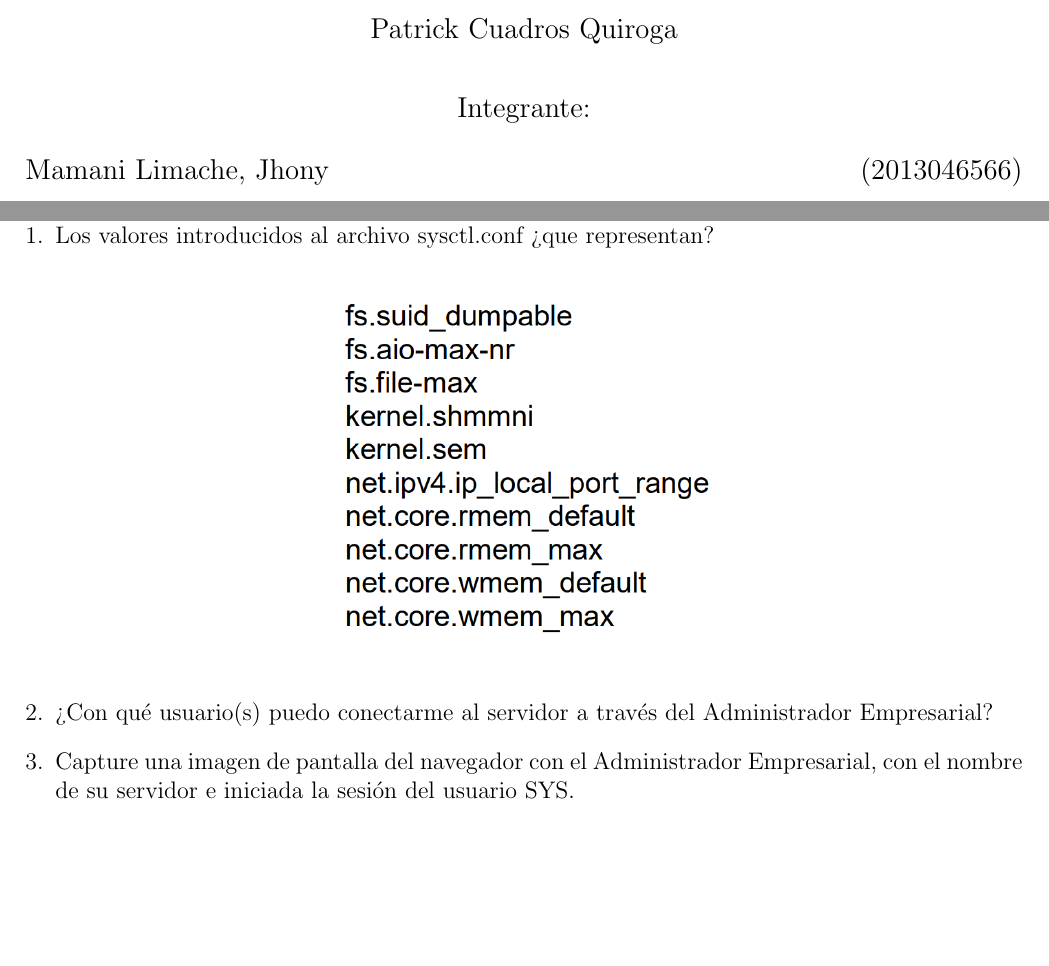
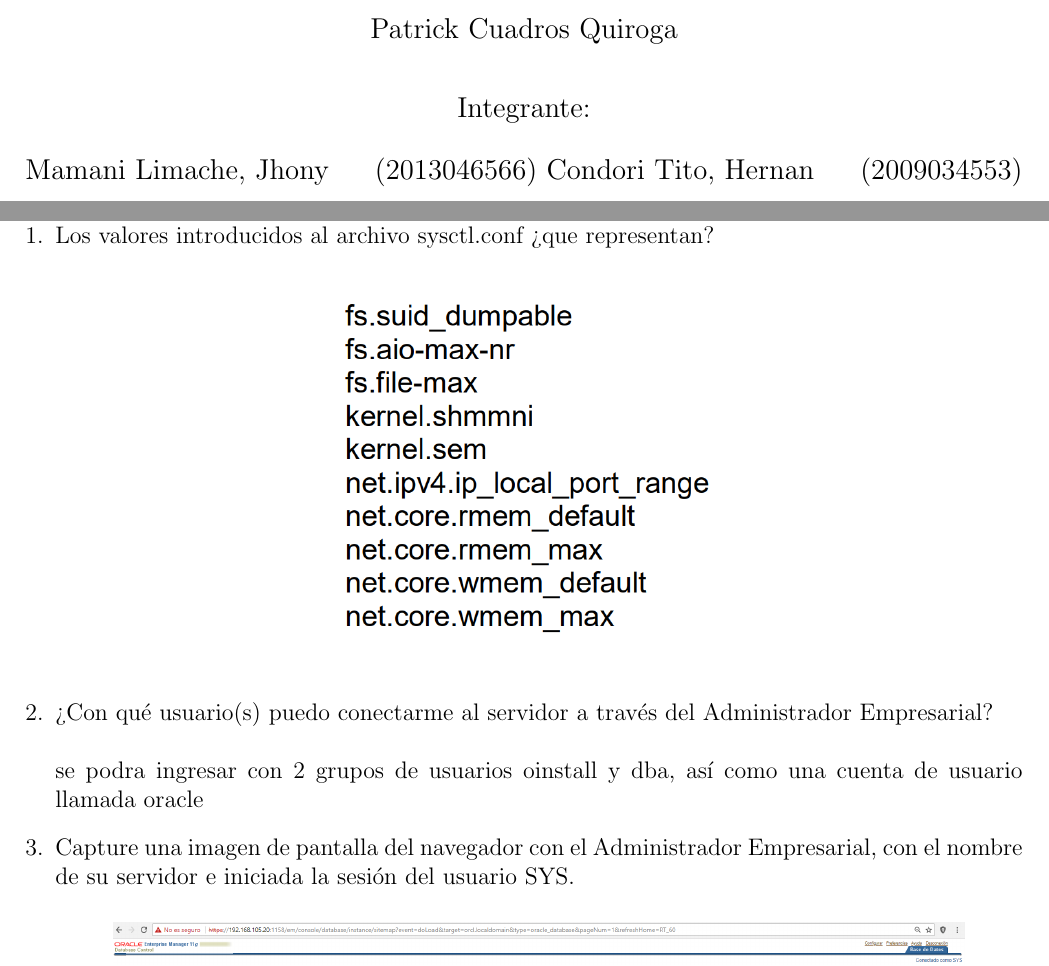
Before and after one commit to JOSEMLI/BDII_Informe_Lab_05_06, a LaTeX document (BDII_Informe_Lab_06_5.tex, which reads Secciones/Actividad01.tex): two parts of pages 1 and 3 of 4, joined at a grey line, cut so that both start at the same text, the shorter picture padded with empty space. Compiled offline with pdfLaTeX.

Commit message:
actualizado

```diff
--- a/BDII_Informe_Lab_06_5.tex
+++ b/BDII_Informe_Lab_06_5.tex
@@ -78,6 +78,7 @@ BASE DE DATOS II\\
 Integrante: \\
 \begin{flushleft}
 Mamani Limache, Jhony 		\hfill	(2013046566)
+Condori Tito, Hernan  		\hfill	(2009034553)
 \end{flushleft}
 \end{large}
 \end{center}
--- a/Secciones/Actividad01.tex
+++ b/Secciones/Actividad01.tex
@@ -6,5 +6,7 @@
 	\includegraphics[width=8cm]{./Imagenes/actividad_5_1_lab_05}
 	\end{center}
 	\item ¿Con qué usuario(s) puedo conectarme al servidor a través del Administrador Empresarial?
+	\\
+	\\ se podra ingresar con 2 grupos de usuarios oinstall y dba, así como una cuenta de usuario llamada oracle
 
 	\item Capture una imagen de pantalla del navegador con el Administrador Empresarial, con el nombre de su servidor e iniciada la sesión del usuario SYS.
```
Also changed, not shown: BDII_Informe_Lab_06_5.pdf, Imagenes/Lab5-5_3.PNG (added), Secciones/Actividad01.tex (4 more changed lines), 1 other file.
